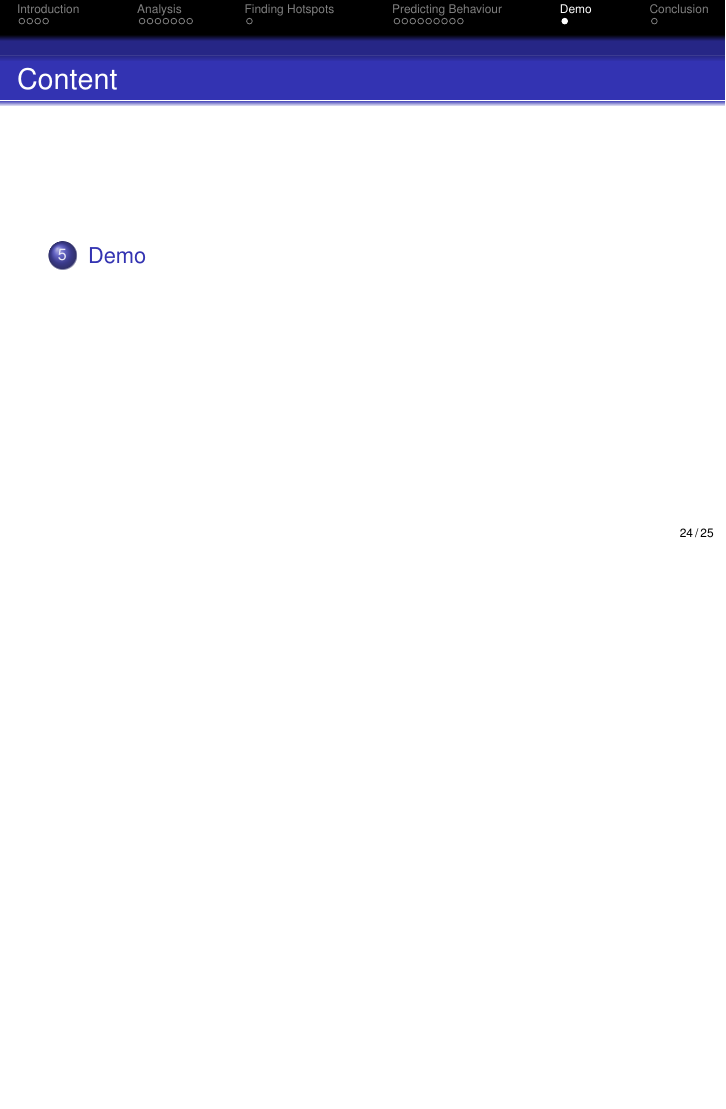
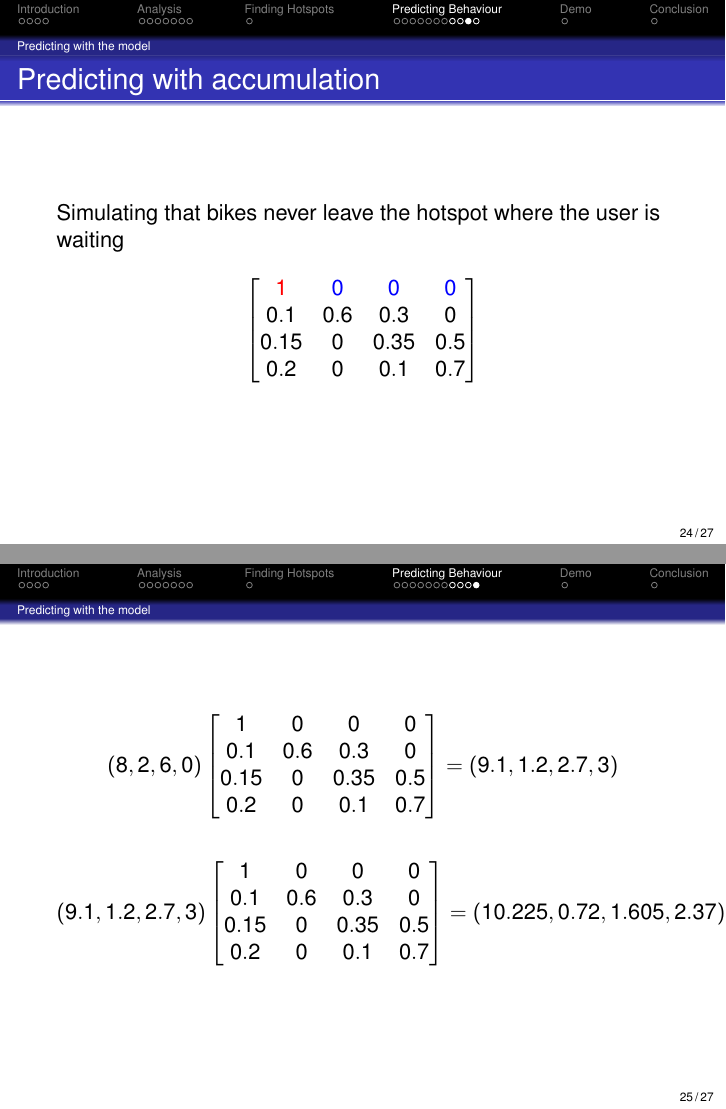
Before and after one commit to sw701e14/report, LaTeX slides (presentation/presentation.tex, which reads presentation/slides/predicting_behaviour.tex): page 24 of 25 before the commit and pages 24 and 25 of 27 after it, the two joined at a grey line, the shorter picture padded with empty space. Compiled offline with pdfLaTeX.

Commit message:
prediction with accumulation

```diff
--- a/presentation/slides/predicting_behaviour.tex
+++ b/presentation/slides/predicting_behaviour.tex
@@ -74,3 +74,43 @@ $$
 $$
 \end{center}
 \end{frame}
+
+\begin{frame}{Predicting with accumulation}
+Simulating that bikes never leave the hotspot where the user is waiting
+
+$$ \begin{bmatrix}
+	{\color{red}1} & {\color{blue}0} & \color{blue} 0& {\color{blue}0}\\
+	0.1  & 0.6 & 0.3  & 0\\
+	0.15 & 0   & 0.35 & 0.5\\
+	0.2  & 0   & 0.1  & 0.7
+\end{bmatrix}
+ $$
+\end{frame}
+
+
+\begin{frame}
+$$
+(8, 2, 6, 0)
+\begin{bmatrix}
+1 & 0 & 0 & 0\\
+0.1  & 0.6 & 0.3  & 0\\
+0.15 & 0   & 0.35 & 0.5\\
+0.2  & 0   & 0.1  & 0.7
+\end{bmatrix}
+=
+(9.1,1.2,2.7,3)
+$$
+
+$$
+(9.1,1.2,2.7,3)
+\begin{bmatrix}
+1 & 0 & 0 & 0\\
+0.1  & 0.6 & 0.3  & 0\\
+0.15 & 0   & 0.35 & 0.5\\
+0.2  & 0   & 0.1  & 0.7
+\end{bmatrix}
+=
+(10.225,0.72,1.605,2.37)
+$$
+
+\end{frame}
```
